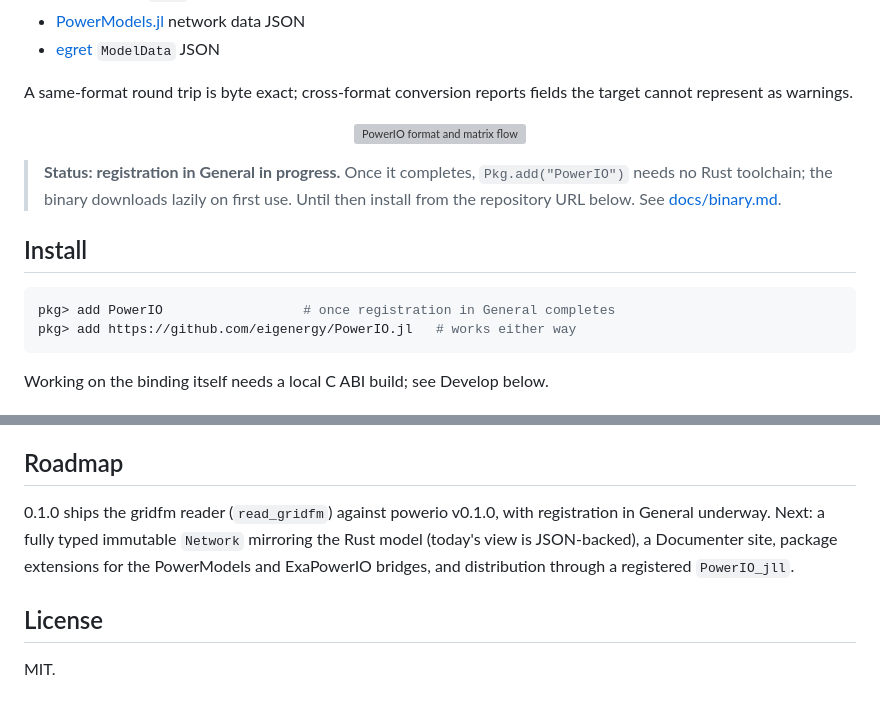
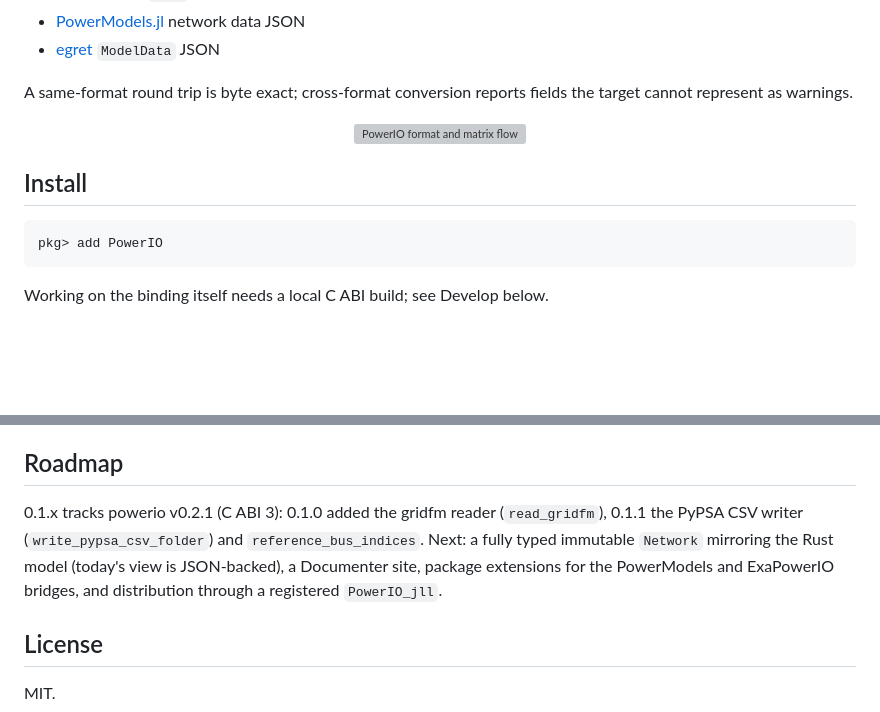
Before and after one commit to eigenergy/PowerIO.jl, a Markdown page: README.md, 2 parts joined by grey strips. Drawn GitHub-style; blank space fills up the shorter version; grey boxes are pictures that could not be loaded.

Commit message:
docs: update README for the registered 0.1.x releases (#30)
Drop the pre-registration notices and install-from-URL fallback; correct the roadmap to powerio v0.2.1 (C ABI 3) and the shipped 0.1.0/0.1.1 releases.

Co-Authored-By: Claude Opus 4.8 (1M context) <noreply@anthropic.com>

````diff
--- a/README.md
+++ b/README.md
@@ -32,16 +32,10 @@ the target cannot represent as warnings.
   >
 </p>
 
-> **Status: registration in General in progress.** Once it completes,
-> `Pkg.add("PowerIO")` needs no Rust toolchain; the binary downloads lazily on
-> first use. Until then install from the repository URL below. See
-> [docs/binary.md](docs/binary.md).
-
 ## Install
 
 ```julia
-pkg> add PowerIO                  # once registration in General completes
-pkg> add https://github.com/eigenergy/PowerIO.jl   # works either way
+pkg> add PowerIO
 ```
 
 Working on the binding itself needs a local C ABI build; see Develop below.
@@ -161,11 +155,12 @@ lazy artifact. The pipeline is described in [docs/binary.md](docs/binary.md).
 
 ## Roadmap
 
-0.1.0 ships the gridfm reader (`read_gridfm`) against powerio v0.1.0, with
-registration in General underway. Next: a fully typed immutable `Network`
-mirroring the Rust model (today's view is JSON-backed), a Documenter site,
-package extensions for the PowerModels and ExaPowerIO bridges, and
-distribution through a registered `PowerIO_jll`.
+0.1.x tracks powerio v0.2.1 (C ABI 3): 0.1.0 added the gridfm reader
+(`read_gridfm`), 0.1.1 the PyPSA CSV writer (`write_pypsa_csv_folder`) and
+`reference_bus_indices`. Next: a fully typed immutable `Network` mirroring the
+Rust model (today's view is JSON-backed), a Documenter site, package extensions
+for the PowerModels and ExaPowerIO bridges, and distribution through a
+registered `PowerIO_jll`.
 
 ## License
 
````
